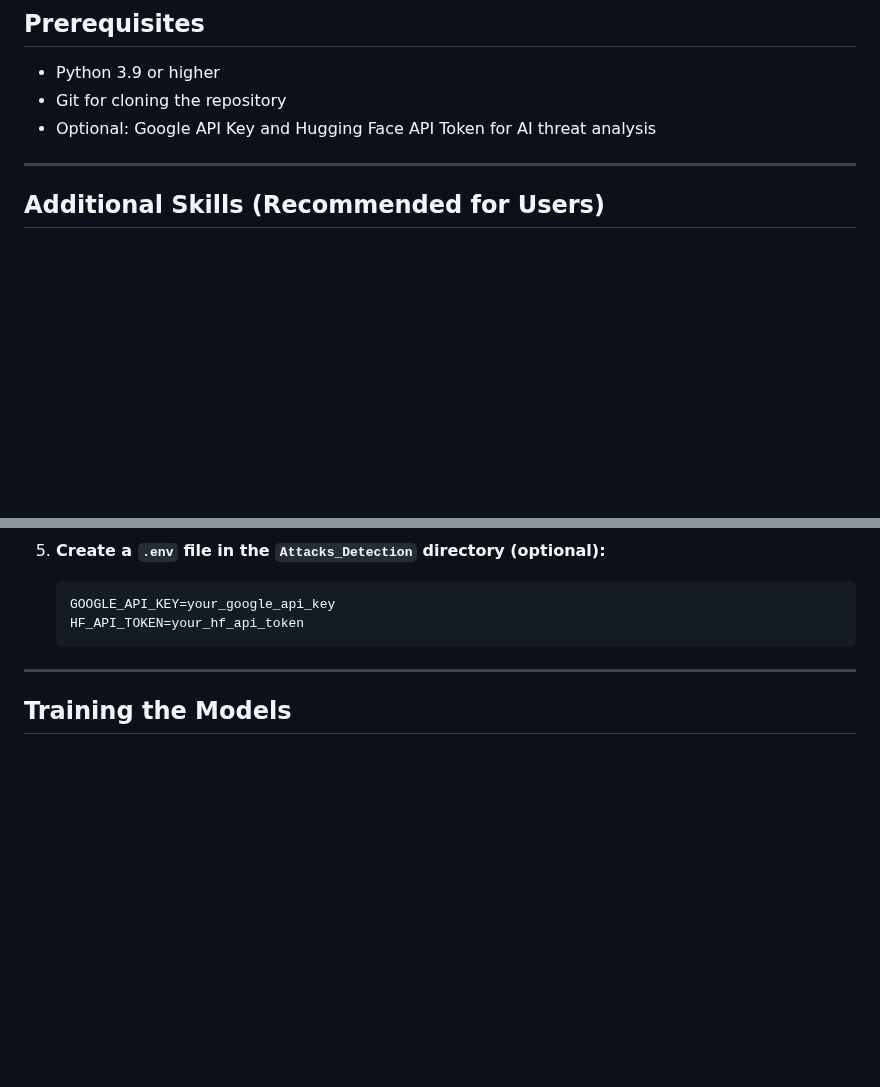
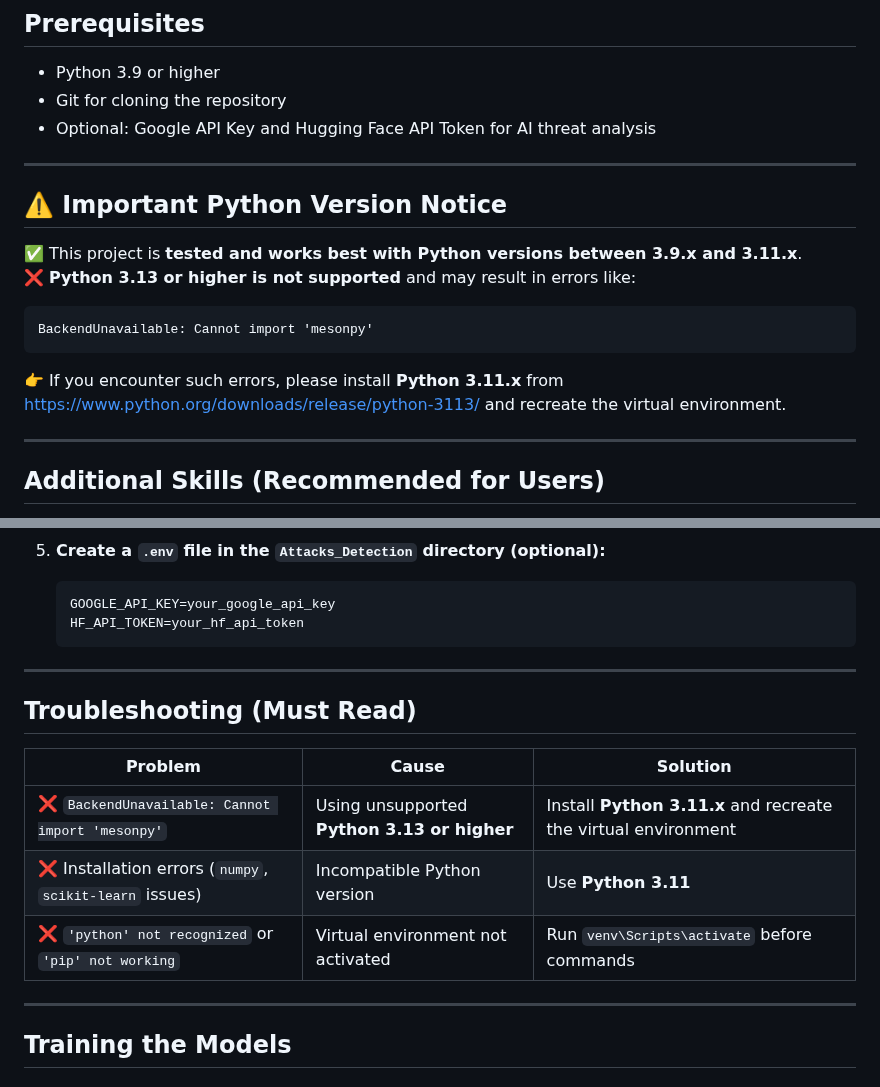
Before and after one commit to Rohith-Reddy-Y/AI-ML_for_Networking, a Markdown page: README.md, 2 parts joined by grey strips. Drawn GitHub-style; blank space fills up the shorter version.

````diff
--- a/README.md
+++ b/README.md
@@ -18,6 +18,17 @@ Network Security
 - Python 3.9 or higher
 - Git for cloning the repository
 - Optional: Google API Key and Hugging Face API Token for AI threat analysis
+
+---
+
+## ⚠️ Important Python Version Notice
+
+✅ This project is **tested and works best with Python versions between 3.9.x and 3.11.x**.
+❌ **Python 3.13 or higher is not supported** and may result in errors like:
+```
+BackendUnavailable: Cannot import 'mesonpy'
+```
+👉 If you encounter such errors, please install **Python 3.11.x** from [https://www.python.org/downloads/release/python-3113/](https://www.python.org/downloads/release/python-3113/) and recreate the virtual environment.
 
 ---
 
@@ -68,6 +79,16 @@ Develop a machine learning-based solution to detect and prevent common web appli
    GOOGLE_API_KEY=your_google_api_key
    HF_API_TOKEN=your_hf_api_token
    ```
+
+---
+
+## Troubleshooting (Must Read)
+
+| Problem | Cause | Solution |
+|---------|-------|----------|
+| ❌ `BackendUnavailable: Cannot import 'mesonpy'` | Using unsupported **Python 3.13 or higher** | Install **Python 3.11.x** and recreate the virtual environment |
+| ❌ Installation errors (`numpy`, `scikit-learn` issues) | Incompatible Python version | Use **Python 3.11** |
+| ❌ `'python' not recognized` or `'pip' not working` | Virtual environment not activated | Run `venv\Scripts\activate` before commands |
 
 ---
 
````
